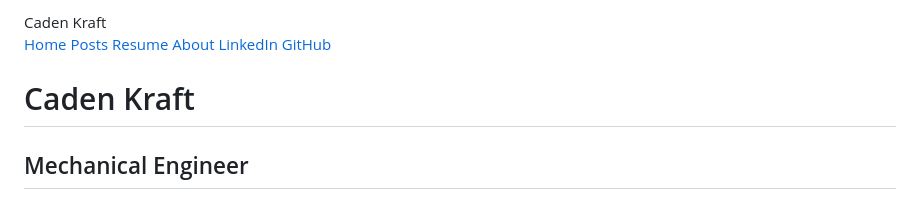
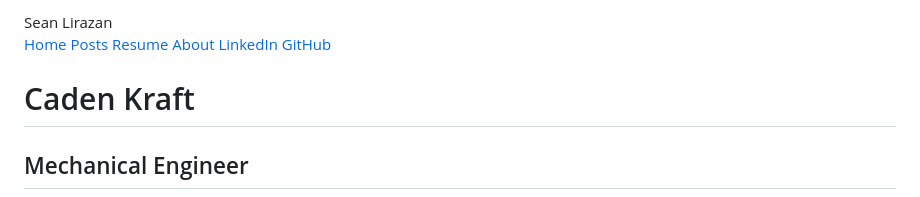
Before and after one commit to Sean2x/Sean2x.github.io, a Markdown page: README.md, the part around the change. GitHub-like rendering.

```diff
--- a/README.md
+++ b/README.md
@@ -3,7 +3,7 @@
 <head>
   <meta charset="UTF-8">
   <meta name="viewport" content="width=device-width, initial-scale=1">
-  <title>Caden Kraft</title>
+  <title>Sean Lirazan</title>
   <script src="https://cdn.tailwindcss.com"></script>
   <link href="https://fonts.googleapis.com/css2?family=Inter:wght@400;700&display=swap" rel="stylesheet">
   <style>
@@ -17,7 +17,7 @@
   <!-- Navbar -->
   <nav class="bg-white shadow-md">
     <div class="max-w-7xl mx-auto px-4 py-4 flex justify-between items-center">
-      <div class="text-2xl font-bold">Caden Kraft</div>
+      <div class="text-2xl font-bold">Sean Lirazan</div>
       <div class="flex space-x-6">
         <a href="#" class="hover:underline">Home</a>
         <a href="#" class="hover:underline">Posts</a>
```
